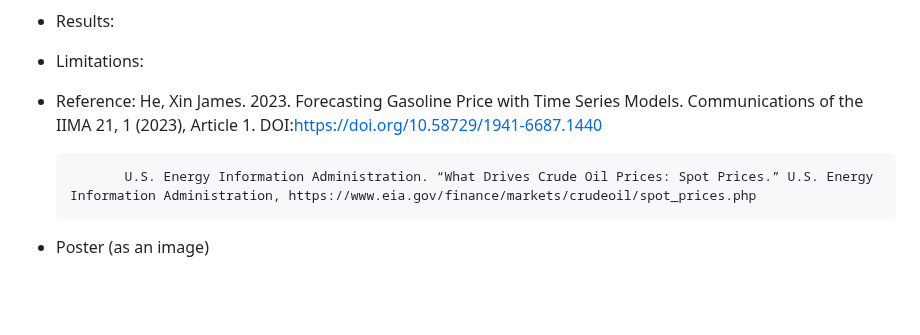
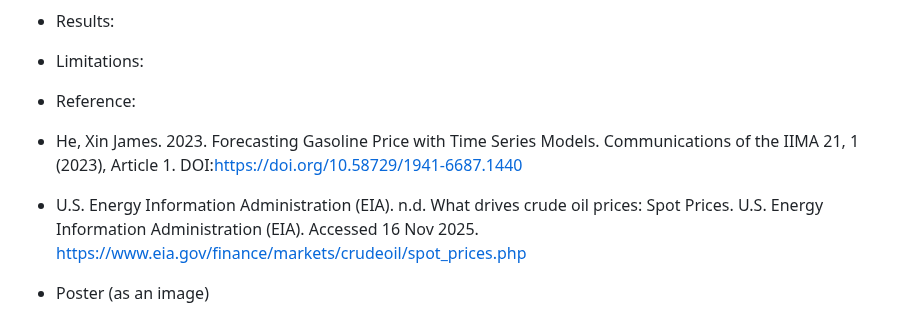
Before and after one commit to Mohawkins/Gas-Refinery-CS-668-Capstone-Project, a Markdown page: README.md, the part around the change. GitHub-like rendering; blank space fills up the shorter version.

```diff
--- a/README.md
+++ b/README.md
@@ -57,9 +57,11 @@ Managerial implications and future research directions are also discusse
 
 * Limitations:
 
-* Reference: He, Xin James. 2023. Forecasting Gasoline Price with Time Series Models. Communications of the IIMA 21, 1 (2023), Article 1. DOI:https://doi.org/10.58729/1941-6687.1440
+* Reference:
 
-             U.S. Energy Information Administration. “What Drives Crude Oil Prices: Spot Prices.” U.S. Energy Information Administration, https://www.eia.gov/finance/markets/crudeoil/spot_prices.php
+* He, Xin James. 2023. Forecasting Gasoline Price with Time Series Models. Communications of the IIMA 21, 1 (2023), Article 1. DOI:https://doi.org/10.58729/1941-6687.1440
+
+* U.S. Energy Information Administration (EIA). n.d. What drives crude oil prices: Spot Prices. U.S. Energy Information Administration (EIA). Accessed 16 Nov 2025. https://www.eia.gov/finance/markets/crudeoil/spot_prices.php
 
 
 * Poster (as an image)
```
